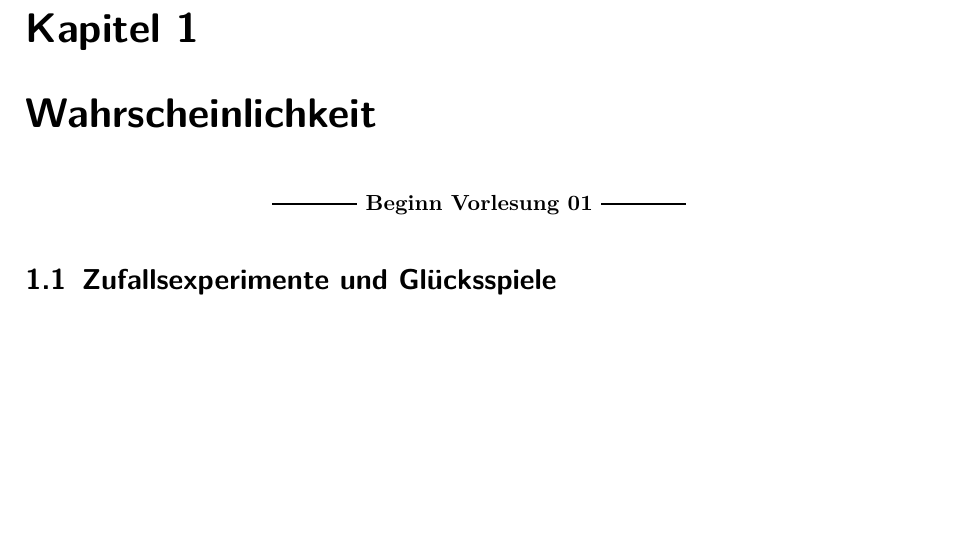
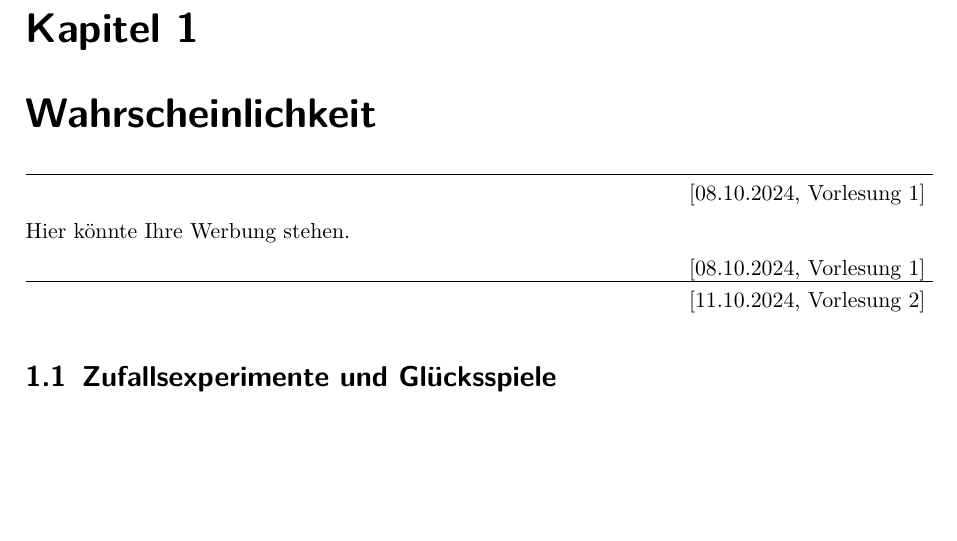
Before and after one commit to Daniel31415/lecture-notes, a LaTeX document (LectureNotes/WTheo_Bovier/wtheo.tex, which reads Template/TemplateLecture.cls): part of page 5 of 9, cut so that both start at the same text. Compiled offline with pdfLaTeX.

Commit message:
add new lecture thingy

```diff
--- a/LectureNotes/WTheo_Bovier/wtheo.tex
+++ b/LectureNotes/WTheo_Bovier/wtheo.tex
@@ -11,10 +11,18 @@
 %%%%%%%%%%%%%%%%%%%%%%%%%%%%%%%%%%%%%%%%%%%%%%%%%%%%%%%%%%%%%%%%%%%%%%%%%%%%%%%%%%%%%%%%%%%%%%%%%%%%
 %%%%%%%%%%%%%%%%%%%%%%%%%%%%%%%%%%%%%%%%%% 2024 / 04 / 09 %%%%%%%%%%%%%%%%%%%%%%%%%%%%%%%%%%%%%%%%%%
 %%%%%%%%%%%%%%%%%%%%%%%%%%%%%%%%%%%%%%%%%%%%%%%%%%%%%%%%%%%%%%%%%%%%%%%%%%%%%%%%%%%%%%%%%%%%%%%%%%%%
+
+
 \chapter{Wahrscheinlichkeit}
 
-\breakline{Beginn Vorlesung 01}
+\newLecture{08.10.2024}
+
+Hier könnte Ihre Werbung stehen.
+
+\newLecture{11.10.2024}
+
 \section{Zufallsexperimente und Glücksspiele}
+
 
 \index{Test}
 
--- a/Template/TemplateLecture.cls
+++ b/Template/TemplateLecture.cls
@@ -255,6 +255,12 @@
 \author{}
 \date{}
 
+
+\newcommand{\currentLectureDate}{}
+\newcommand{\lastLectureDate}{}
+\newcounter{lecture}
+
+
 \makeindex[columns=2, title=Index, intoc]
 
 
@@ -383,6 +389,19 @@
 \newcommand{\Ra}{\Rightarrow}
 \newcommand{\Lra}{\Leftrightarrow}
 
+\newcommand{\newLecture}[1]{%
+    \renewcommand{\lastLectureDate}{\currentLectureDate}
+    \ifnum\thelecture=0
+    \else
+    \hfill [\lastLectureDate, \Lec@Lecture{} \thelecture{}]
+    \fi
+    \addtocounter{lecture}{1}
+    \hrule
+    \renewcommand{\currentLectureDate}{#1}
+    \hfill [\currentLectureDate, \Lec@Lecture{} \thelecture{}]
+}
+
+
 \newcommand{\breakline}[1]{%
     \begingroup%
         \par\centering\bfseries%
```
Also changed, not shown: LectureNotes/GeoTopo_Hausmann/geo-topo.pdf, LectureNotes/WTheo_Bovier/wtheo.pdf.
